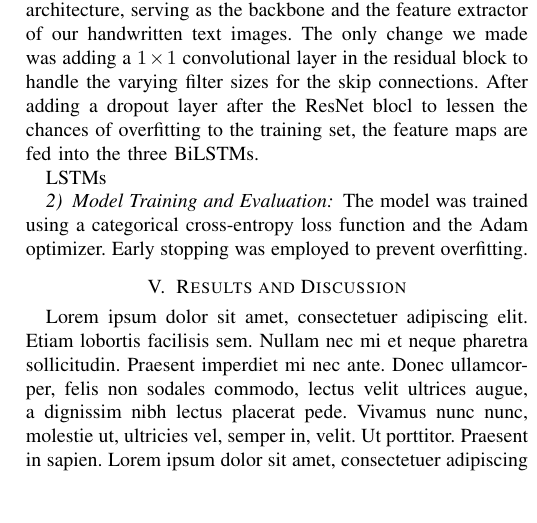
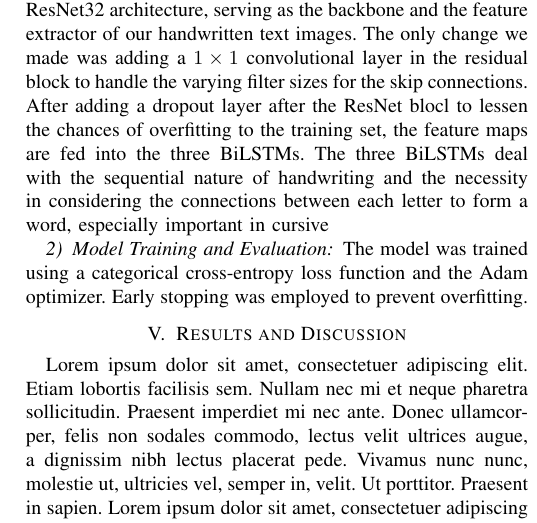
Before and after one commit to 7abushahla/MLR503-Project, a LaTeX paper (MLR503 Paper/main.tex): part of one column of page 7 of 8, cut so that both start at the same text, the shorter picture padded with empty space. Compiled offline with pdfLaTeX.

Commit message:
Update main.tex

```diff
--- a/MLR503 Paper/main.tex
+++ b/MLR503 Paper/main.tex
@@ -410,9 +410,7 @@ To prepare the data for model training, we utilized the filtered line-by-line im
 
 As we aim to reproduce the results of *CITE PAPER WE ARE REPRODUCING*, we reimplemented the architecture detailed in the paper to the best of our ability. This led to us creating the CNN-BiLSTM architecture, which is the most popular framework for the OCR task *CITE PAPERS THAT USED CNN-BiLSTMs* for a number of reasons. Moving away from using handcrafted features like SIFT descriptors, the CNN is responsible for extracting the hierarchical spatial features inherent in an image, especially in handwritten text images. As the CNN traverses the handwritten text from left-to-right, it learns, through its various filters, how to capture the the shapes of diacritics, letters, and words in Arabic handwritten text. Adding more and more layers can result in a better representation of the handwritten text. However, training deeper networks is not necessarily easy, mostly due to the vanishing gradient problem -- where multiplying many small gradients together will result in hindering the neural network's learning process. Thus, the introduction of skip connecions or residual connections.
 
-Skip connections allows a layer to bypass one or more subsequent layers by adding or concatenating its output as another input to a non-consecutive layer. That is, they allow the outputs of a layer to be fed to a much later layer. This is the foundational idea of the ResNet architecture. With these skip connections, training deeper networks is easier and the impact of vanishing gradients is reduced. We recreated the ResNet32 architecture, serving as the backbone and the feature extractor of our handwritten text images. The only change we made was adding a \( 1 \times 1 \) convolutional layer in the residual block to handle the varying filter sizes for the skip connections. After adding a dropout layer after the ResNet blocl to lessen the chances of overfitting to the training set, the feature maps are fed into the three BiLSTMs.
-
-LSTMs
+Skip connections allows a layer to bypass one or more subsequent layers by adding or concatenating its output as another input to a non-consecutive layer. That is, they allow the outputs of a layer to be fed to a much later layer. This is the foundational idea of the ResNet architecture. With these skip connections, training deeper networks is easier and the impact of vanishing gradients is reduced. We recreated the ResNet32 architecture, serving as the backbone and the feature extractor of our handwritten text images. The only change we made was adding a \( 1 \times 1 \) convolutional layer in the residual block to handle the varying filter sizes for the skip connections. After adding a dropout layer after the ResNet blocl to lessen the chances of overfitting to the training set, the feature maps are fed into the three BiLSTMs. The three BiLSTMs deal with the sequential nature of handwriting and the necessity in considering the connections between each letter to form a word, especially important in cursive
 
 \subsubsection{Model Training and Evaluation}
 
```
